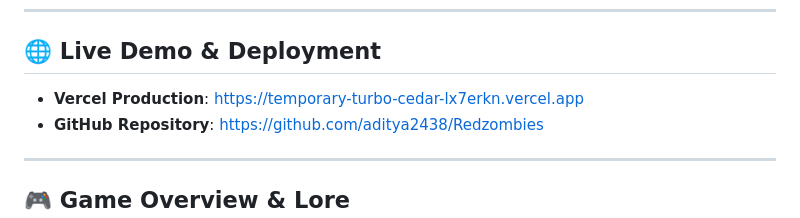
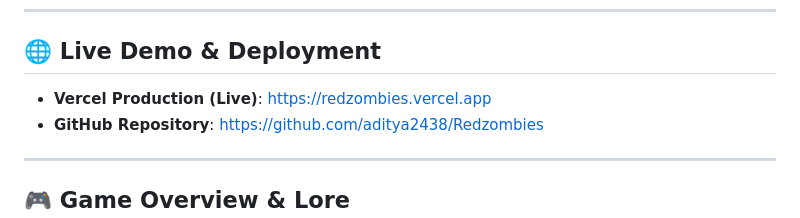
Before and after one commit to aditya2438/Redzombies, a Markdown page: README.md, the part around the change. GitHub-like rendering.

Commit message:
Update official Vercel live URL in README

```diff
--- a/README.md
+++ b/README.md
@@ -15,7 +15,7 @@ Zero heavy frameworks, with procedural retro sound synthesis powered by the nati
 
 ## 🌐 Live Demo & Deployment
 
-- **Vercel Production**: [https://temporary-turbo-cedar-lx7erkn.vercel.app](https://temporary-turbo-cedar-lx7erkn.vercel.app)
+- **Vercel Production (Live)**: [https://redzombies.vercel.app](https://redzombies.vercel.app)
 - **GitHub Repository**: [https://github.com/aditya2438/Redzombies](https://github.com/aditya2438/Redzombies)
 
 ---
```
